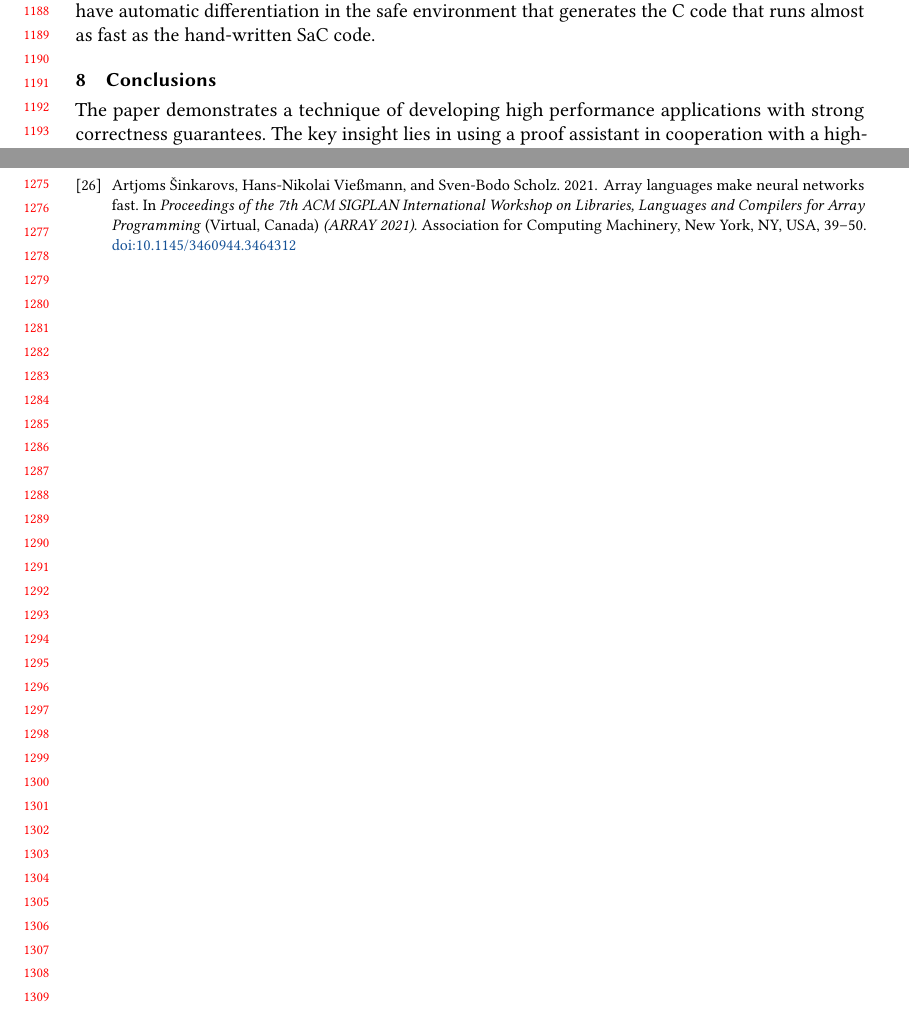
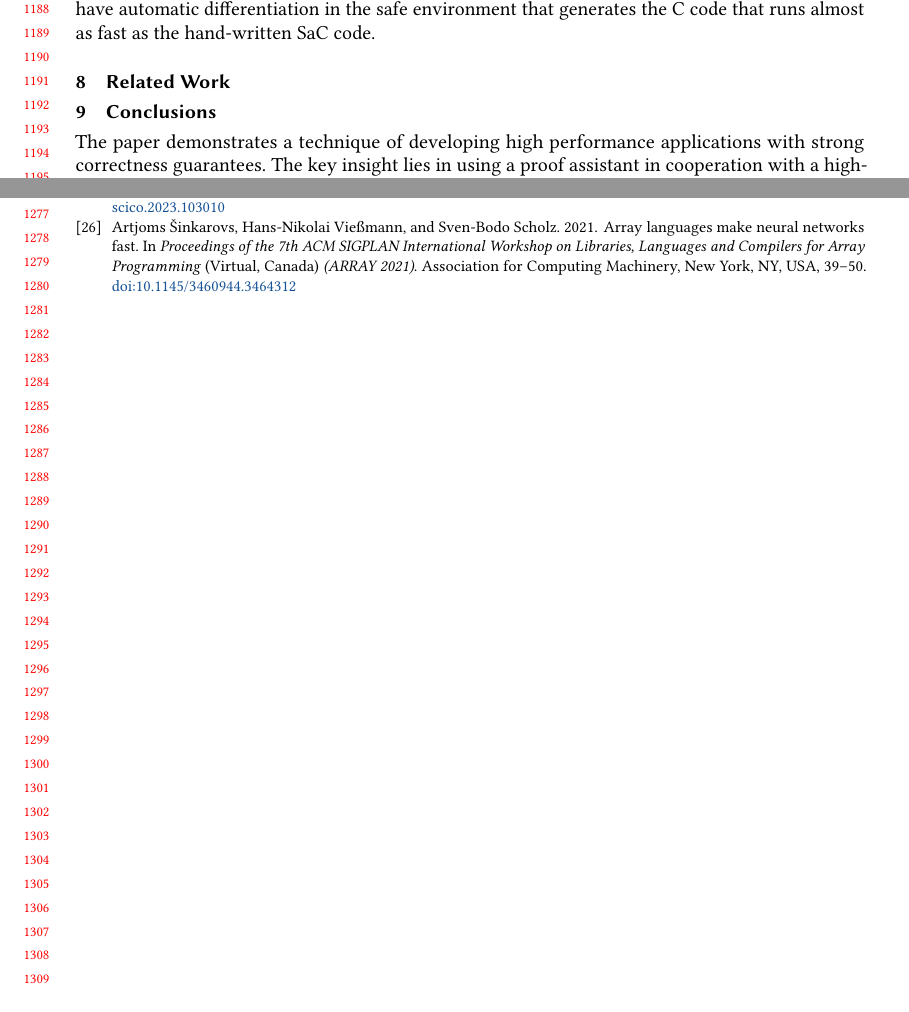
Before and after one commit to ashinkarov/cnn-futhark, a LaTeX paper (paper/paper.tex, which reads paper/relatedwork.tex): two parts of pages 25 and 27 of 27, joined at a grey line, cut so that both start at the same text. Compiled offline with pdfLaTeX.

Commit message:
Add notes for my work.

```diff
--- a/paper/paper.tex
+++ b/paper/paper.tex
@@ -232,6 +232,7 @@ code when running on a multi-core machine.
 \input{latex/lang}
 \input{latex/ad}
 \input{latex/performance}
+\input{relatedwork}
 \input{conclusions}
 
 \bibliographystyle{ACM-Reference-Format}
--- /dev/null
+++ b/paper/relatedwork.tex
@@ -0,0 +1,11 @@
+\section{Related Work\label{sec:relatedwork}}
+
+% - "Verified Tensor-Program Optimization Via High-level Scheduling Rewrites"
+% - "Efficient Differentiable Programming in a Functional Array-Processing Language"
+% - "Verified tensor-program optimization via high-level scheduling rewrites"
+% - "Indexed Streams: A Formal Intermediate Representation for Fused Contraction Programs"
+% - "You only linearize once"
+% - Dependent ML
+% - ATS
+% - Jax
+% - Remora
```
Also changed, not shown: 1 other file.
